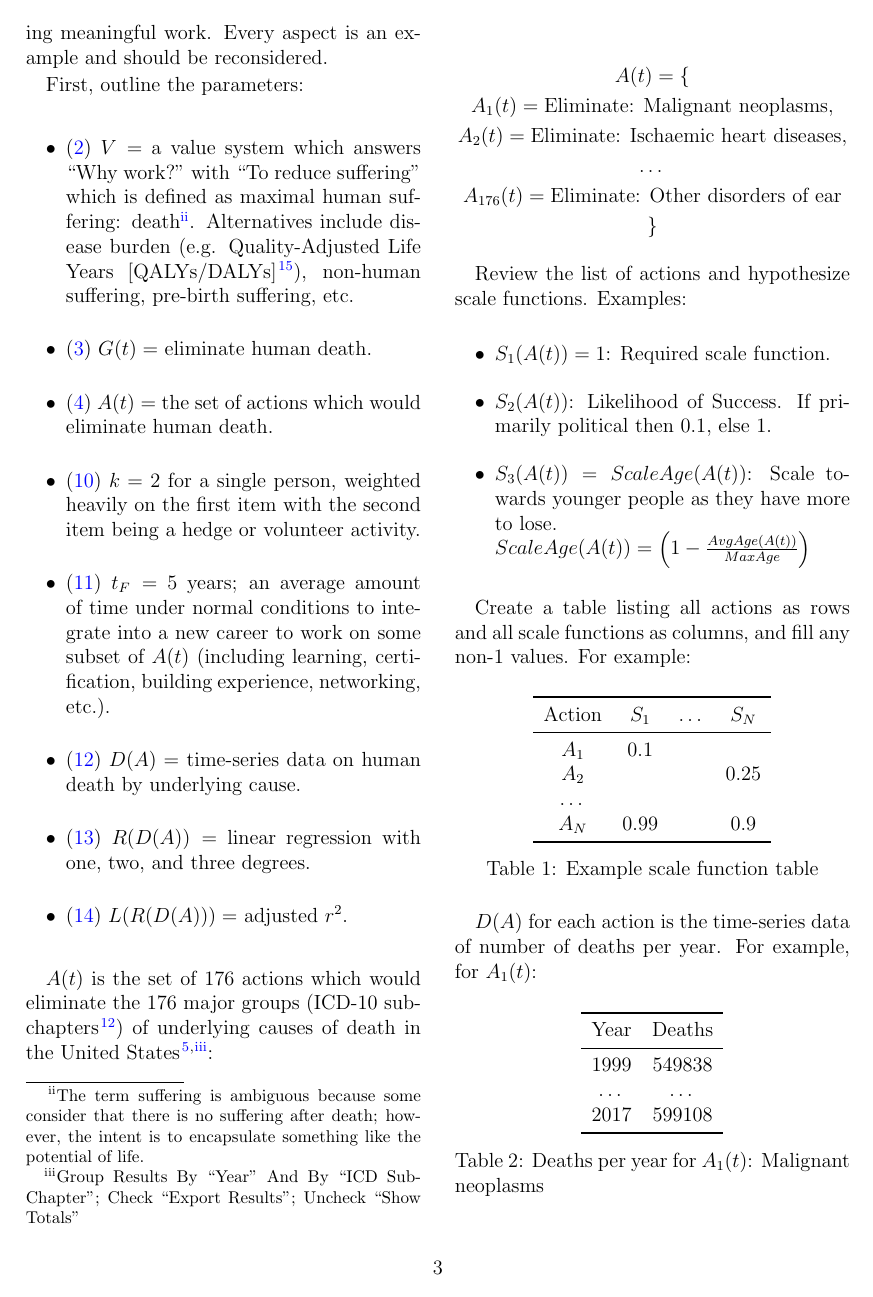
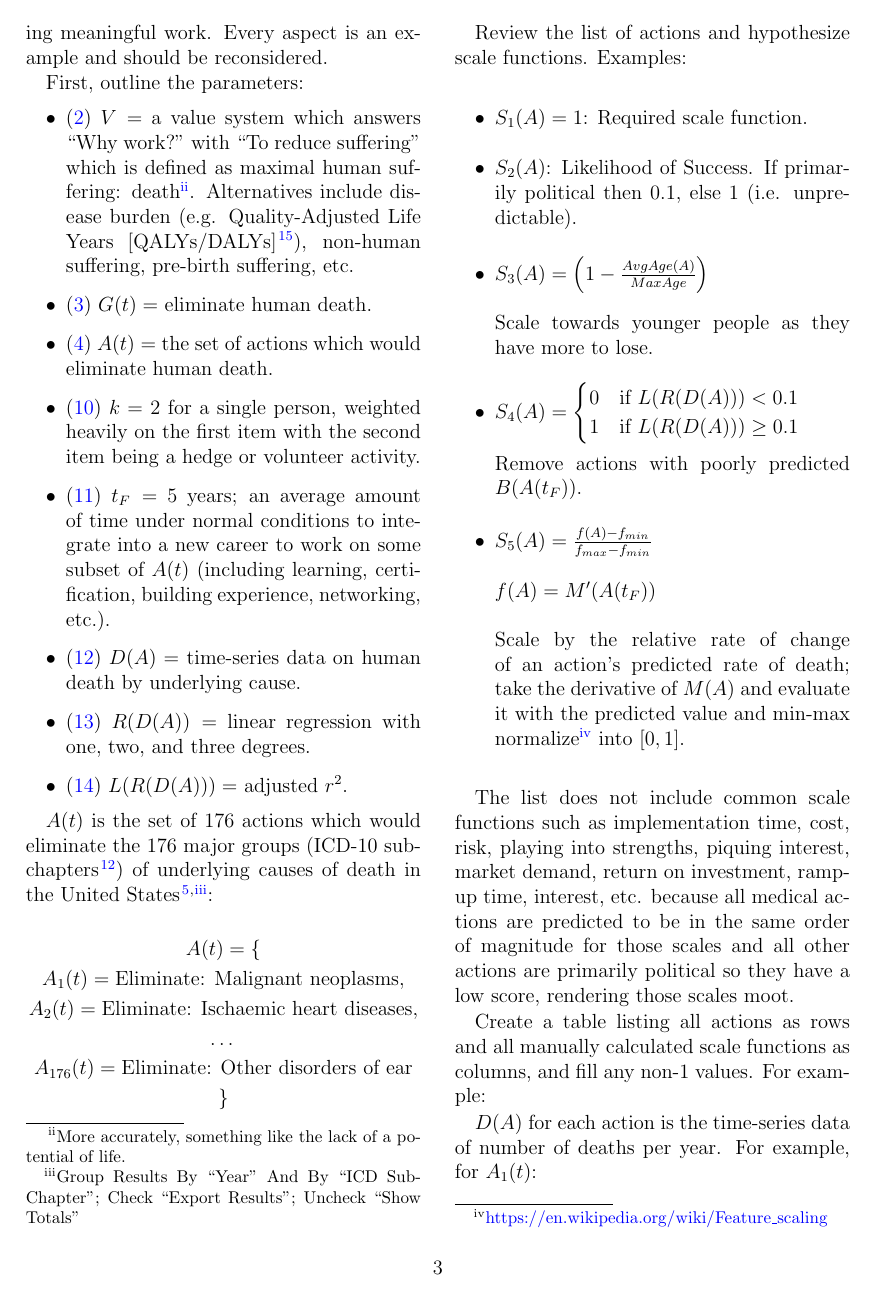
Before and after one commit to freeradical13/ValueBasedPrioritization, a LaTeX paper (value_based_prioritization.tex): page 3 of 5. Compiled offline with pdfLaTeX.

Commit message:
Add rate of change scale function

```diff
--- a/value_based_prioritization.tex
+++ b/value_based_prioritization.tex
@@ -385,12 +385,12 @@ Finally, \textbf{modeled value-based prioritization} \inlineequation[modeled-vbp
 
 \section{Choosing Meaningful Work}
 
-The following example applies modeled value based prioritization \eqref{modeled-vbp} to the goal of choosing meaningful work. Every aspect is an example and should be reconsidered.
+The following example applies modeled value-based prioritization \eqref{modeled-vbp} to the goal of choosing meaningful work. Every aspect is an example and should be reconsidered.
 
 First, outline the parameters:
 
 \begin{itemize}
-\item \eqref{value-system} $V = $ a value system which answers ``Why work?" with ``To reduce suffering" which is defined as maximal human suffering: death\footnote{The term suffering is ambiguous because some consider that there is no suffering after death; however, the intent is to encapsulate something like the potential of life.}. Alternatives include disease burden (e.g. Quality-Adjusted Life Years [QALYs/DALYs]\cite{weinstein2009qalys}), non-human suffering, pre-birth suffering, etc.
+\item \eqref{value-system} $V = $ a value system which answers ``Why work?" with ``To reduce suffering" which is defined as maximal human suffering: death\footnote{More accurately, something like the lack of a potential of life.}. Alternatives include disease burden (e.g. Quality-Adjusted Life Years [QALYs/DALYs]\cite{weinstein2009qalys}), non-human suffering, pre-birth suffering, etc.
 \item \eqref{goal} $G(t) = $ eliminate human death.
 \item \eqref{potential-actions} $A(t) = $ the set of actions which would eliminate human death.
 \item \eqref{how-many-actions} $k = $ 2 for a single person, weighted heavily on the first item with the second item being a hedge or volunteer activity.
@@ -416,12 +416,24 @@ A_{176}(t) = \textrm{Eliminate: Other disorders of ear}\\
 Review the list of actions and hypothesize scale functions. Examples:
 
 \begin{itemize}
-\item $S_1(A(t)) = 1$: Required scale function.
-\item $S_2(A(t))$: Likelihood of Success. If primarily political then 0.1, else 1.
-\item $S_3(A(t)) = ScaleAge(A(t))$: Scale towards younger people as they have more to lose.\newline $ScaleAge(A(t)) = \left(1 - \frac{AvgAge(A(t))}{MaxAge}\right)$
+\item $S_1(A) = 1$: Required scale function.
+\item $S_2(A)$: Likelihood of Success. If primarily political then 0.1, else 1 (i.e. unpredictable).
+\item $S_3(A) = \left(1 - \frac{AvgAge(A)}{MaxAge}\right)$
+                \newline\newline
+                Scale towards younger people as they have more to lose.
+\item $S_4(A) = \begin{cases}\text{0} & \mbox{if } L(R(D(A))) < 0.1 \\ \text{1} & \mbox{if } L(R(D(A))) \ge 0.1 \\ \end{cases}$
+                \newline\newline
+                Remove actions with poorly predicted $B(A(t_F))$.
+\item $S_5(A) = \frac{f(A)-f_{min}}{f_{max}-f_{min}}$
+                \newline\newline
+                $f(A) = M'(A(t_F))$
+                \newline\newline
+                Scale by the relative rate of change of an action's predicted rate of death; take the derivative of $M(A)$ and evaluate it with the predicted value and min-max normalize\footnote{\url{https://en.wikipedia.org/wiki/Feature_scaling}} into $[0,1]$.
 \end{itemize}
 
-Create a table listing all actions as rows and all scale functions as columns, and fill any non-$1$ values. For example:
+The list does not include common scale functions such as implementation time, cost, risk, playing into strengths, piquing interest, market demand, return on investment, ramp-up time, interest, etc. because all medical actions are predicted to be in the same order of magnitude for those scales and all other actions are primarily political so they have a low score, rendering those scales moot.
+
+Create a table listing all actions as rows and all manually calculated scale functions as columns, and fill any non-$1$ values. For example:
 
 \begin{table}[htb]
 \centering
@@ -452,7 +464,7 @@ Year    & Deaths \\
 2017    & 599108 \\
 \bottomrule
 \end{tabular}
-\caption{Deaths per year for $A_1(t)$: Malignant neoplasms}
+\caption{Deaths per year for $A_1(t)$}
 \label{table:daa1}
 \end{table}
 
```
Also changed, not shown: value_based_prioritization.pdf, value_based_prioritization.tex (8 more changed lines).
